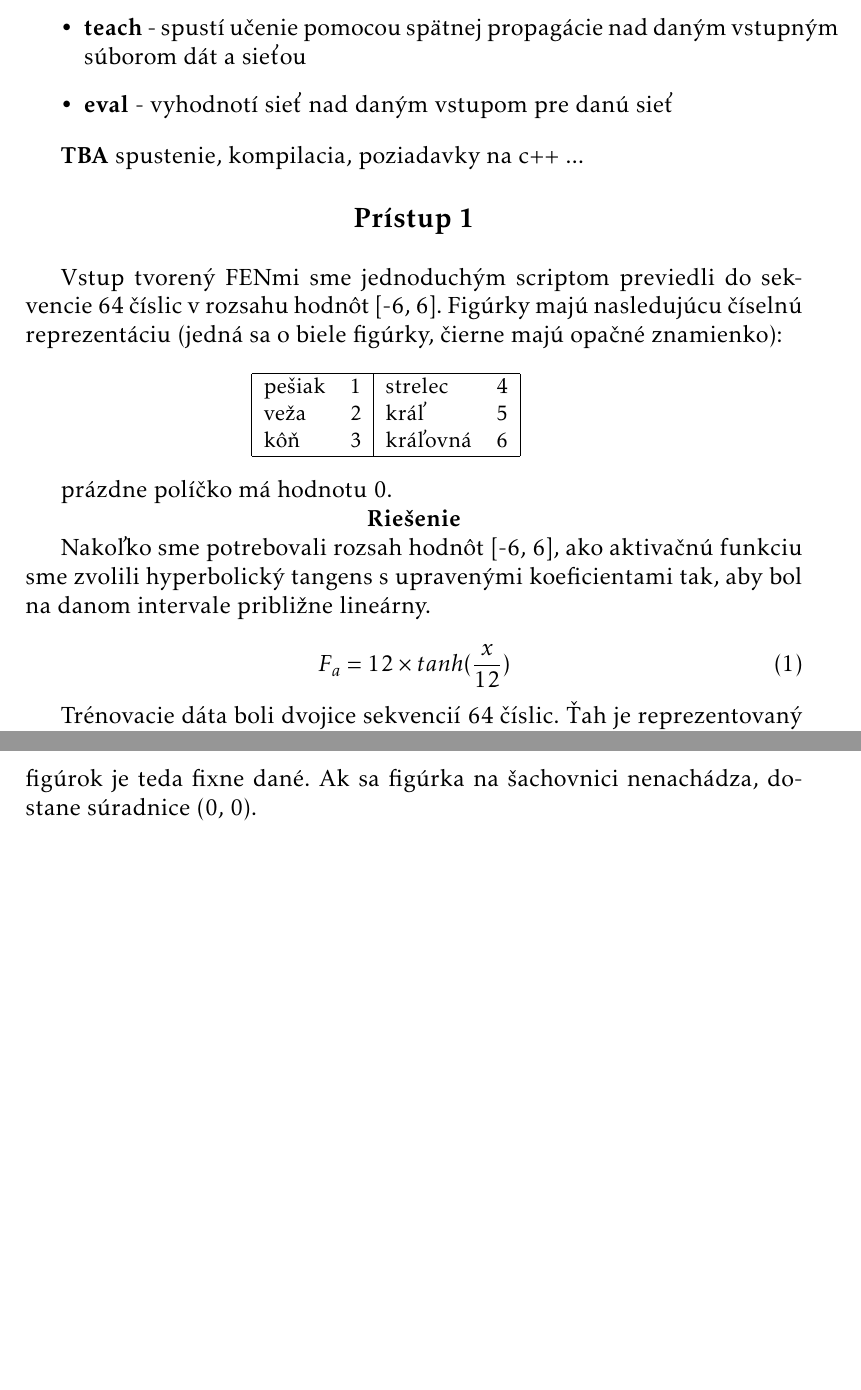
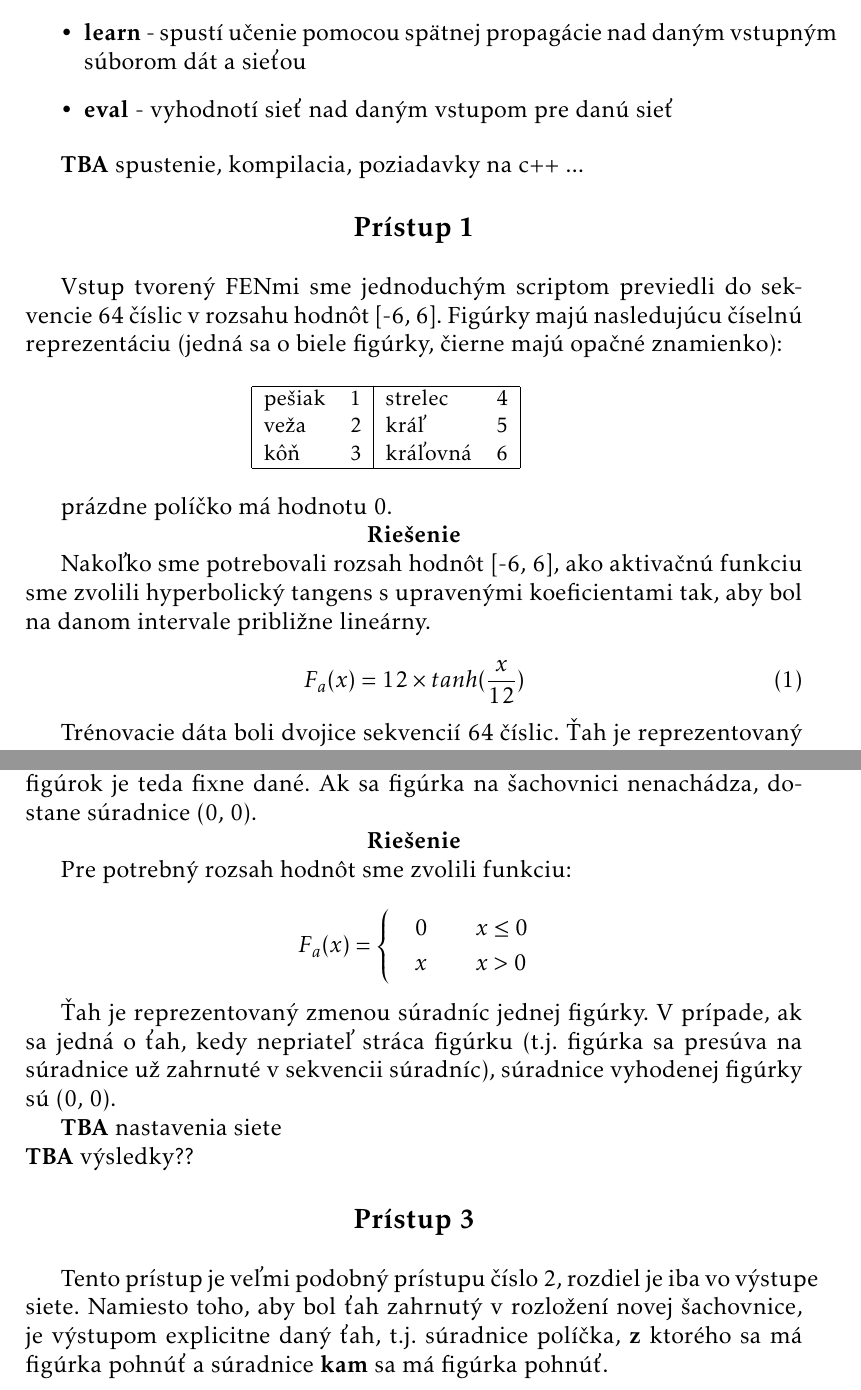
Before and after one commit to xtrojak/neuraph, a LaTeX document (report/report.tex): two parts of pages 2 and 3 of 3, joined at a grey line, cut so that both start at the same text, the shorter picture padded with empty space. Compiled offline with pdfLaTeX.

Commit message:
Added approach 3 to the report

```diff
--- a/report/report.tex
+++ b/report/report.tex
@@ -35,7 +35,7 @@ Implementovali sme viacvrstvú sieť (multilayer perceptron) a zpätnú propagá
 
 \begin{itemize}
 \item \textbf{new} - vytvorenie novej siete, parameter je \textit{"počet neurónov vo vrstvách"} a názov siete
-\item \textbf{teach} - spustí učenie pomocou spätnej propagácie nad daným vstupným súborom dát a sieťou
+\item \textbf{learn} - spustí učenie pomocou spätnej propagácie nad daným vstupným súborom dát a sieťou
 \item \textbf{eval} - vyhodnotí sieť nad daným vstupom pre danú sieť
 \end{itemize}
 
@@ -64,7 +64,7 @@ prázdne políčko má hodnotu 0.
 Nakoľko sme potrebovali rozsah hodnôt [-6, 6], ako aktivačnú funkciu sme zvolili hyperbolický tangens s upravenými koeficientami tak, aby bol na danom intervale približne lineárny.
 
 \begin{equation}
-F_a=12 \times tanh(\frac{x}{12})
+F_a(x)=12 \times tanh(\frac{x}{12})
 \end{equation}
 
 Trénovacie dáta boli dvojice sekvencií 64 číslic. Ťah je reprezentovaný tak, že na políčko, \textbf{z} ktorého sa figúrka hýbe, sa priradí číslo nula a políčko, \textbf{na} ktoré sa figúrka hýbe dostane pôvodnú hodnotu figúrky. Nakoľko v trénovacích dátach boli ťahy ako pre bieleho, tak i čierneho hráča, rozhodli sme sa používať iba biele ťahy. Tým sme dáta zmenšili o jenen rozmer (každý ťah čierneho hráča sa dá previesť na ťah bieleho hráča).
@@ -76,4 +76,24 @@ Trénovacie dáta boli dvojice sekvencií 64 číslic. Ťah je reprezentovaný t
 
 Vstup tvorený FENmi sme iným scriptom previedli do sekvencie 64 číslic v rozsahu hodnôt [0, 8]. Čísla sú vnímané ako dvojice, kde každá dvojica predstavuje súradnice konkrétnej figúrky na šachovnici. Poradie figúrok je teda fixne dané. Ak sa figúrka na šachovnici nenachádza, dostane súradnice (0, 0).
 
+{\centering\textbf{Riešenie}\\}
+
+Pre potrebný rozsah hodnôt sme zvolili funkciu:
+
+\[ F_a(x) =
+  \begin{cases}
+    \quad 0  & \quad x \leq 0 \\
+    \quad x  & \quad x > 0\\
+  \end{cases}
+\]
+
+Ťah je reprezentovaný zmenou súradníc jednej figúrky. V prípade, ak sa jedná o ťah, kedy nepriateľ stráca figúrku (t.j. figúrka sa presúva na súradnice už zahrnuté v sekvencii súradníc), súradnice vyhodenej figúrky sú (0, 0).
+
+\textbf{TBA} nastavenia siete\\
+\textbf{TBA} výsledky??
+
+\mysmallsection{Prístup 3}
+
+Tento prístup je veľmi podobný prístupu číslo 2, rozdiel je iba vo výstupe siete. Namiesto toho, aby bol ťah zahrnutý v rozložení novej šachovnice, je výstupom explicitne daný ťah, t.j. súradnice políčka, \textbf{z} ktorého sa má figúrka pohnúť a súradnice \textbf{kam} sa má figúrka pohnúť.
+
 \end{document}
```
Also changed, not shown: report/report.tex (4 more changed lines).
